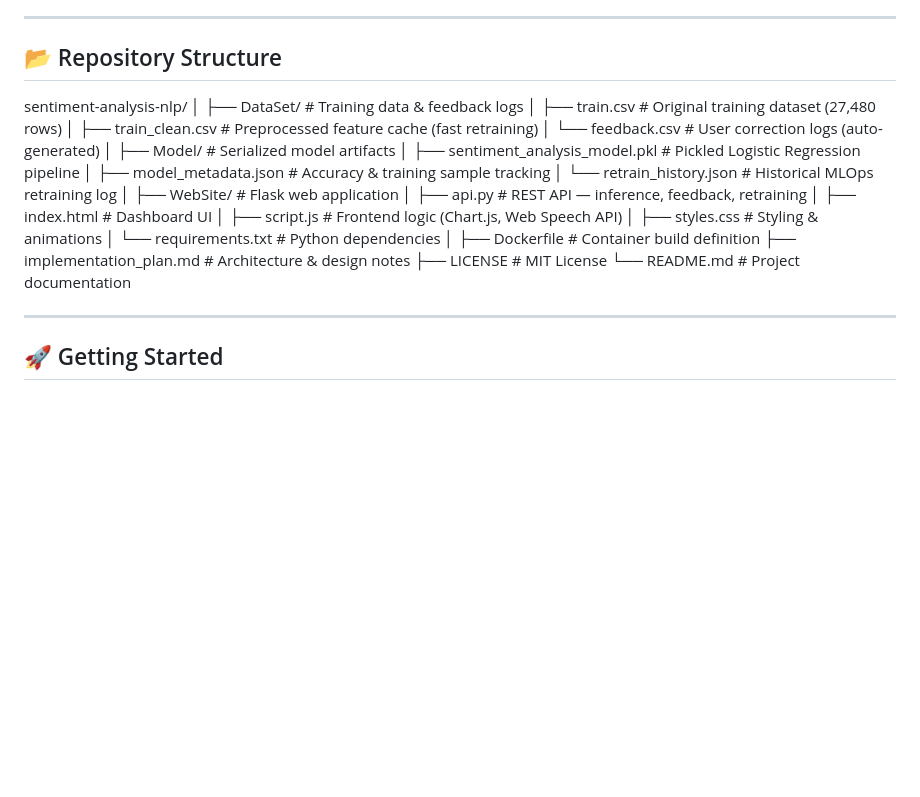
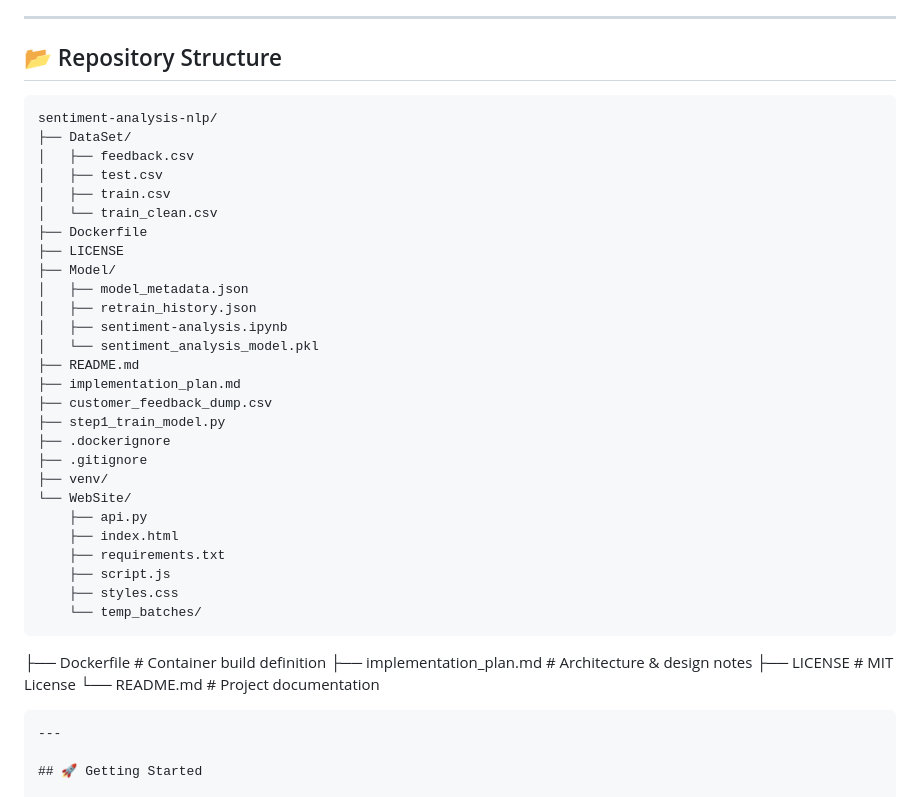
Before and after one commit to Suhas-G-r/sentiment-analysis-nlp, a Markdown page: README.md, the part around the change. Drawn GitHub-style; blank space fills up the shorter version.

Commit message:
Fix repository structure syntax in README

````diff
--- a/README.md
+++ b/README.md
@@ -22,30 +22,42 @@ An enterprise-grade sentiment analysis application featuring a double-engine cla
 ---
 
 ## 📂 Repository Structure
+
+```
 sentiment-analysis-nlp/
-│
-├── DataSet/                          # Training data & feedback logs
-│   ├── train.csv                     # Original training dataset (27,480 rows)
-│   ├── train_clean.csv               # Preprocessed feature cache (fast retraining)
-│   └── feedback.csv                  # User correction logs (auto-generated)
-│
-├── Model/                            # Serialized model artifacts
-│   ├── sentiment_analysis_model.pkl  # Pickled Logistic Regression pipeline
-│   ├── model_metadata.json           # Accuracy & training sample tracking
-│   └── retrain_history.json          # Historical MLOps retraining log
-│
-├── WebSite/                          # Flask web application
-│   ├── api.py                        # REST API — inference, feedback, retraining
-│   ├── index.html                    # Dashboard UI
-│   ├── script.js                     # Frontend logic (Chart.js, Web Speech API)
-│   ├── styles.css                    # Styling & animations
-│   └── requirements.txt              # Python dependencies
-│
+├── DataSet/
+│   ├── feedback.csv
+│   ├── test.csv
+│   ├── train.csv
+│   └── train_clean.csv
+├── Dockerfile
+├── LICENSE
+├── Model/
+│   ├── model_metadata.json
+│   ├── retrain_history.json
+│   ├── sentiment-analysis.ipynb
+│   └── sentiment_analysis_model.pkl
+├── README.md
+├── implementation_plan.md
+├── customer_feedback_dump.csv
+├── step1_train_model.py
+├── .dockerignore
+├── .gitignore
+├── venv/
+└── WebSite/
+    ├── api.py
+    ├── index.html
+    ├── requirements.txt
+    ├── script.js
+    ├── styles.css
+    └── temp_batches/
+```
 ├── Dockerfile                        # Container build definition
 ├── implementation_plan.md            # Architecture & design notes
 ├── LICENSE                           # MIT License
 └── README.md                         # Project documentation
 
+```
 ---
 
 ## 🚀 Getting Started
````
